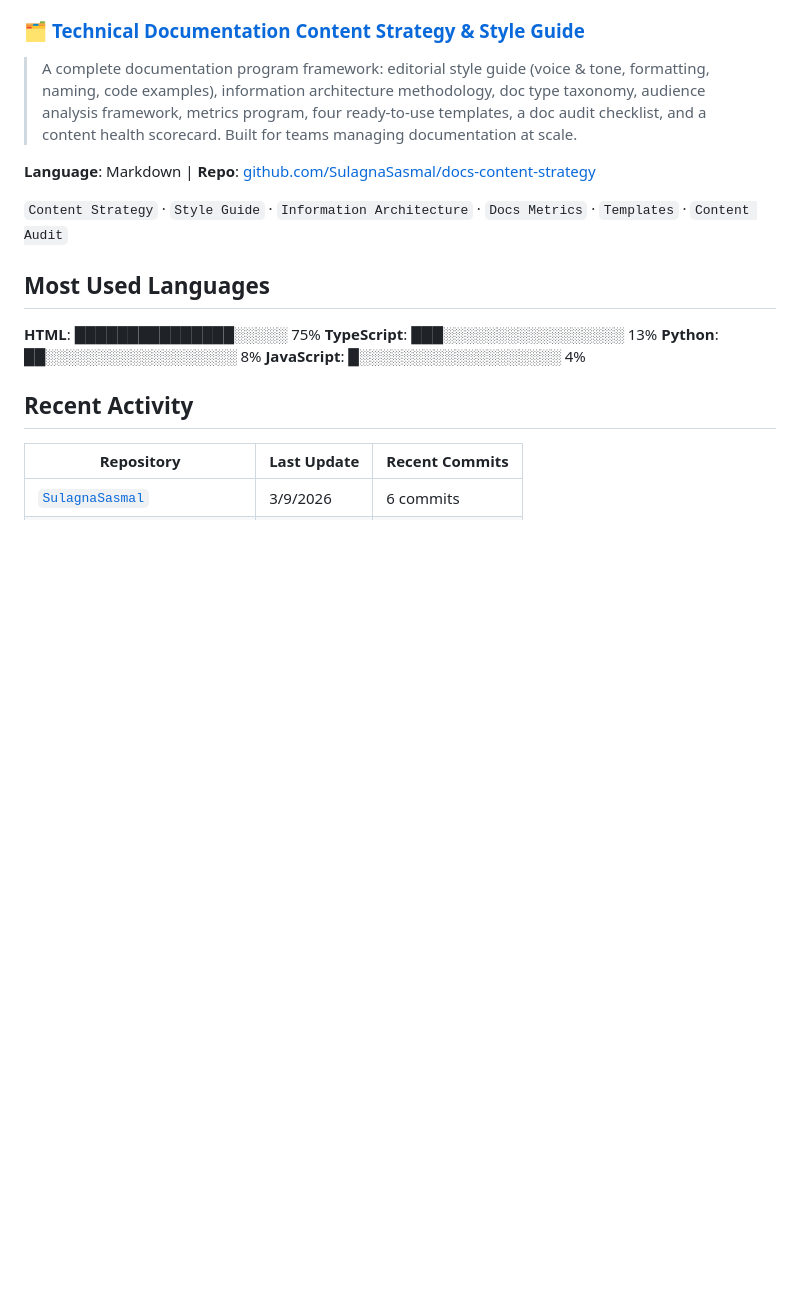
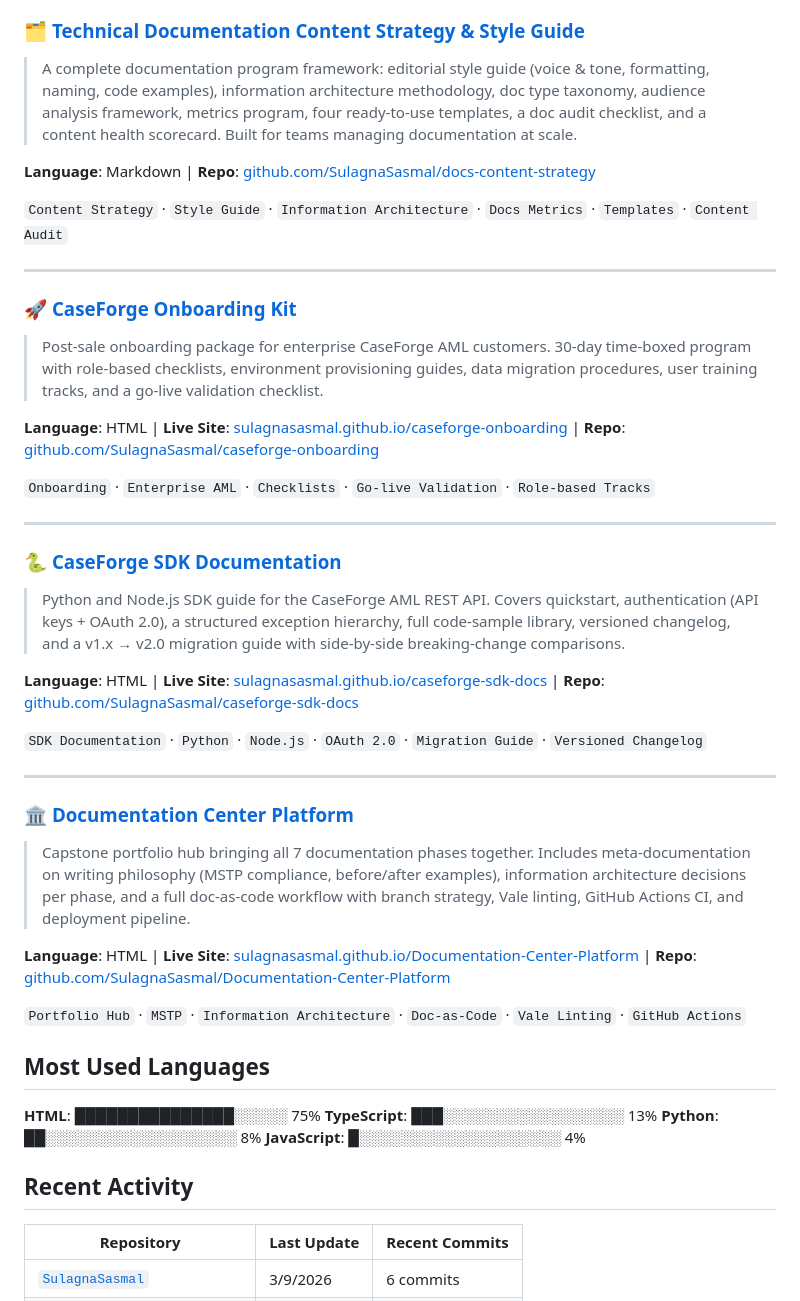
Before and after one commit to SulagnaSasmal/SulagnaSasmal, a Markdown page: README.md, the part around the change. Drawn GitHub-style; blank space fills up the shorter version.

Commit message:
feat: add Phase 5 (CaseForge Onboarding), Phase 6 (SDK Docs), Phase 7 (Documentation Center Platform) to Featured Projects section

```diff
--- a/README.md
+++ b/README.md
@@ -177,6 +177,33 @@
 **Language**: Markdown | **Repo**: [github.com/SulagnaSasmal/docs-content-strategy](https://github.com/SulagnaSasmal/docs-content-strategy)
 
 `Content Strategy` · `Style Guide` · `Information Architecture` · `Docs Metrics` · `Templates` · `Content Audit`
+
+---
+
+### 🚀 [CaseForge Onboarding Kit](https://sulagnasasmal.github.io/caseforge-onboarding/)
+> Post-sale onboarding package for enterprise CaseForge AML customers. 30-day time-boxed program with role-based checklists, environment provisioning guides, data migration procedures, user training tracks, and a go-live validation checklist.
+
+**Language**: HTML | **Live Site**: [sulagnasasmal.github.io/caseforge-onboarding](https://sulagnasasmal.github.io/caseforge-onboarding/) | **Repo**: [github.com/SulagnaSasmal/caseforge-onboarding](https://github.com/SulagnaSasmal/caseforge-onboarding)
+
+`Onboarding` · `Enterprise AML` · `Checklists` · `Go-live Validation` · `Role-based Tracks`
+
+---
+
+### 🐍 [CaseForge SDK Documentation](https://sulagnasasmal.github.io/caseforge-sdk-docs/)
+> Python and Node.js SDK guide for the CaseForge AML REST API. Covers quickstart, authentication (API keys + OAuth 2.0), a structured exception hierarchy, full code-sample library, versioned changelog, and a v1.x → v2.0 migration guide with side-by-side breaking-change comparisons.
+
+**Language**: HTML | **Live Site**: [sulagnasasmal.github.io/caseforge-sdk-docs](https://sulagnasasmal.github.io/caseforge-sdk-docs/) | **Repo**: [github.com/SulagnaSasmal/caseforge-sdk-docs](https://github.com/SulagnaSasmal/caseforge-sdk-docs)
+
+`SDK Documentation` · `Python` · `Node.js` · `OAuth 2.0` · `Migration Guide` · `Versioned Changelog`
+
+---
+
+### 🏛️ [Documentation Center Platform](https://sulagnasasmal.github.io/Documentation-Center-Platform/)
+> Capstone portfolio hub bringing all 7 documentation phases together. Includes meta-documentation on writing philosophy (MSTP compliance, before/after examples), information architecture decisions per phase, and a full doc-as-code workflow with branch strategy, Vale linting, GitHub Actions CI, and deployment pipeline.
+
+**Language**: HTML | **Live Site**: [sulagnasasmal.github.io/Documentation-Center-Platform](https://sulagnasasmal.github.io/Documentation-Center-Platform/) | **Repo**: [github.com/SulagnaSasmal/Documentation-Center-Platform](https://github.com/SulagnaSasmal/Documentation-Center-Platform)
+
+`Portfolio Hub` · `MSTP` · `Information Architecture` · `Doc-as-Code` · `Vale Linting` · `GitHub Actions`
 
 <!-- TOP_REPOS_END -->
 
```
